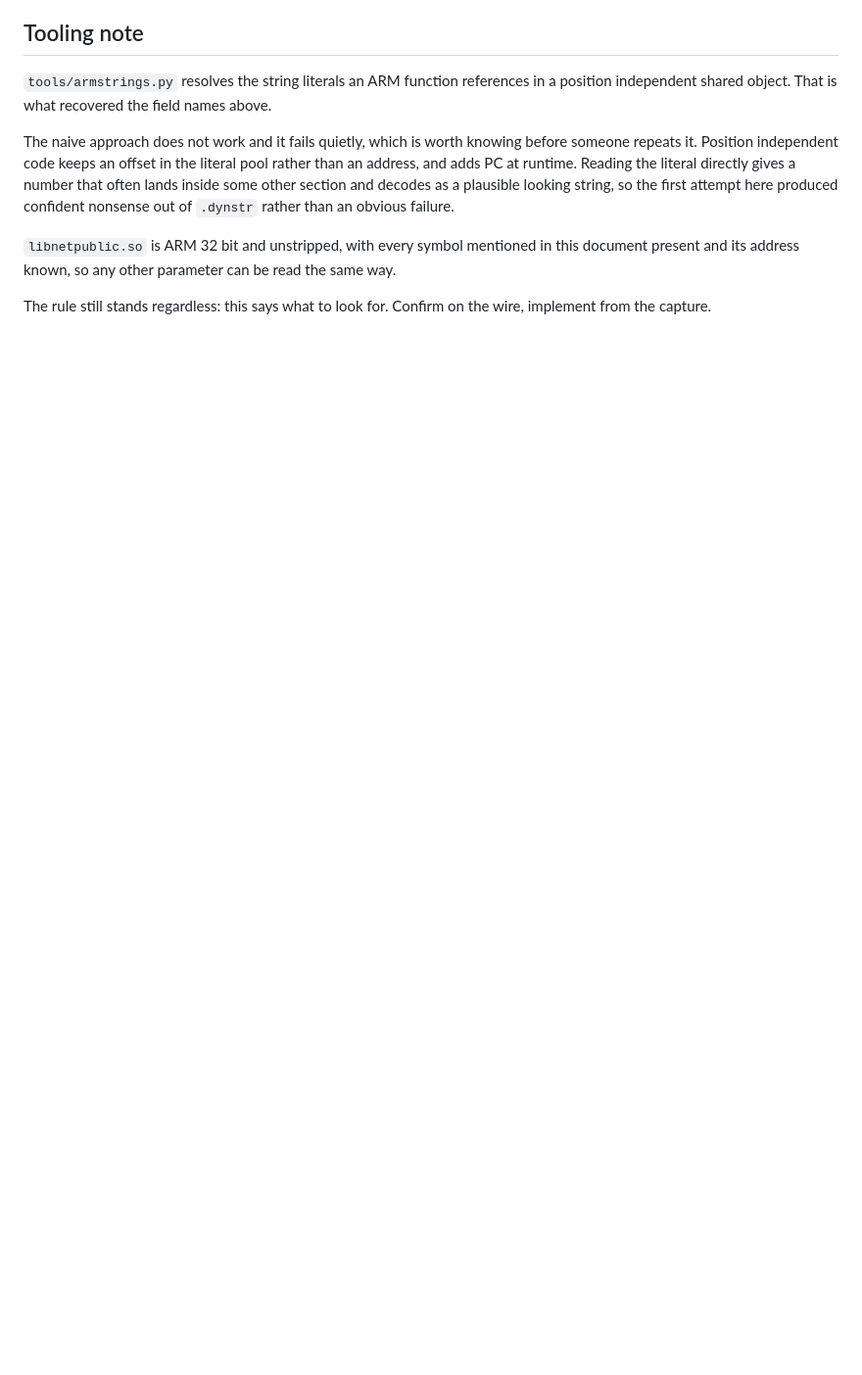
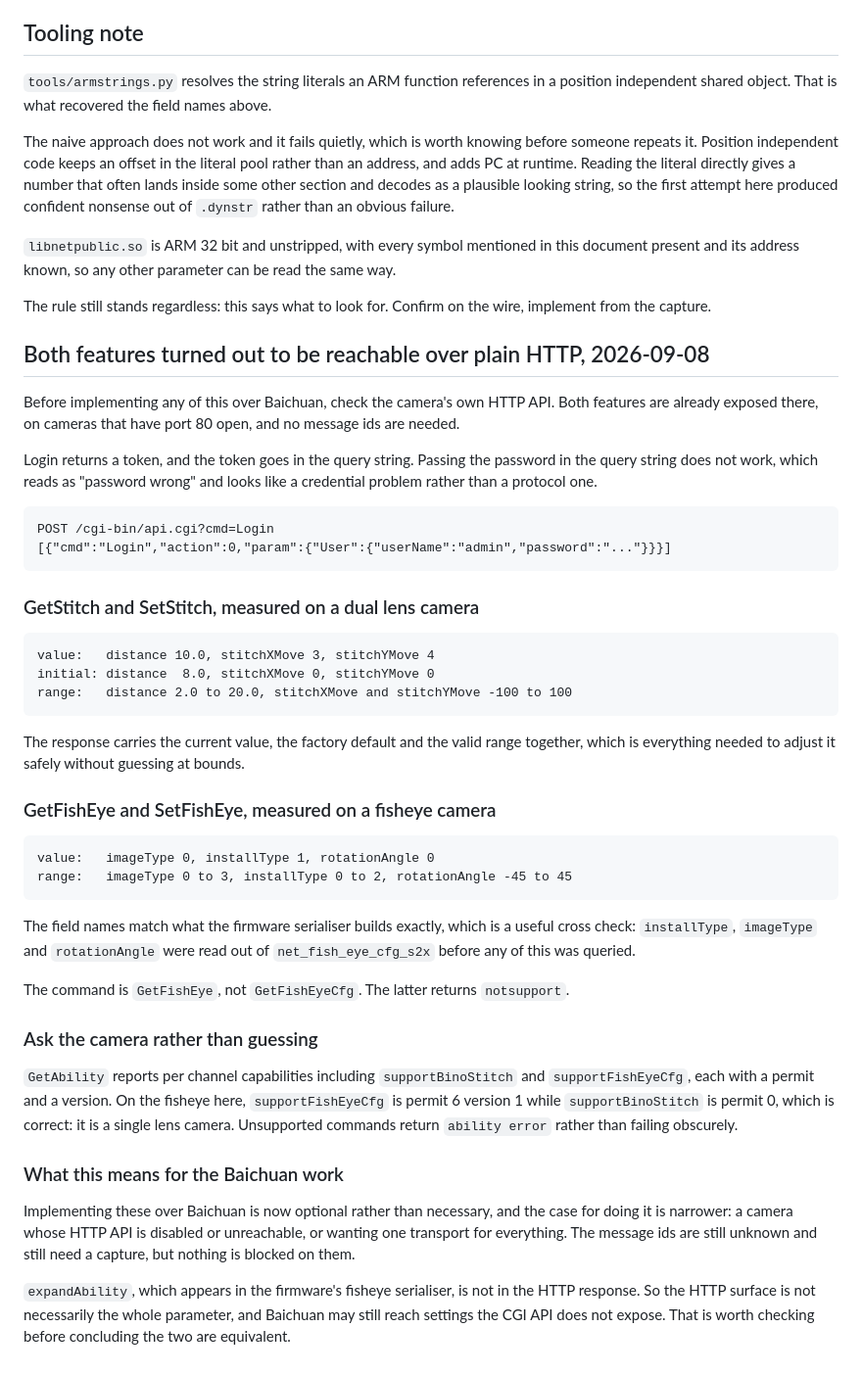
Before and after one commit to VoltTech21/reostream, a Markdown page: docs/phase-d-e-groundwork.md, the part around the change. Shown at 98% size. GitHub-like rendering; blank space fills up the shorter version.

Commit message:
Both features are reachable over the camera's HTTP API
Checked before implementing either over Baichuan, and both are already
exposed: GetStitch and SetStitch for the dual lens camera, GetFishEye and
SetFishEye for the fisheye. Each returns current value, factory default and
valid range together.

The field names match what the firmware serialisers build, which is a useful
cross check on the earlier disassembly: installType, imageType and
rotationAngle were read out of the binary before any of this was queried.

So the Baichuan implementation is optional rather than necessary, and the
missing message ids block nothing. Noting that expandAbility appears in the
firmware serialiser but not in the HTTP response, so the two surfaces may not
be equivalent.

```diff
--- a/docs/phase-d-e-groundwork.md
+++ b/docs/phase-d-e-groundwork.md
@@ -229,3 +229,56 @@ present and its address known, so any other parameter can be read the same way.
 
 The rule still stands regardless: this says what to look for. Confirm on the wire, implement
 from the capture.
+
+## Both features turned out to be reachable over plain HTTP, 2026-09-08
+
+Before implementing any of this over Baichuan, check the camera's own HTTP API. Both
+features are already exposed there, on cameras that have port 80 open, and no message ids
+are needed.
+
+Login returns a token, and the token goes in the query string. Passing the password in the
+query string does not work, which reads as "password wrong" and looks like a credential
+problem rather than a protocol one.
+
+    POST /cgi-bin/api.cgi?cmd=Login
+    [{"cmd":"Login","action":0,"param":{"User":{"userName":"admin","password":"..."}}}]
+
+### GetStitch and SetStitch, measured on a dual lens camera
+
+    value:   distance 10.0, stitchXMove 3, stitchYMove 4
+    initial: distance  8.0, stitchXMove 0, stitchYMove 0
+    range:   distance 2.0 to 20.0, stitchXMove and stitchYMove -100 to 100
+
+The response carries the current value, the factory default and the valid range together,
+which is everything needed to adjust it safely without guessing at bounds.
+
+### GetFishEye and SetFishEye, measured on a fisheye camera
+
+    value:   imageType 0, installType 1, rotationAngle 0
+    range:   imageType 0 to 3, installType 0 to 2, rotationAngle -45 to 45
+
+The field names match what the firmware serialiser builds exactly, which is a useful
+cross check: `installType`, `imageType` and `rotationAngle` were read out of
+`net_fish_eye_cfg_s2x` before any of this was queried.
+
+The command is `GetFishEye`, not `GetFishEyeCfg`. The latter returns `notsupport`.
+
+### Ask the camera rather than guessing
+
+`GetAbility` reports per channel capabilities including `supportBinoStitch` and
+`supportFishEyeCfg`, each with a permit and a version. On the fisheye here,
+`supportFishEyeCfg` is permit 6 version 1 while `supportBinoStitch` is permit 0, which is
+correct: it is a single lens camera. Unsupported commands return `ability error` rather
+than failing obscurely.
+
+### What this means for the Baichuan work
+
+Implementing these over Baichuan is now optional rather than necessary, and the case for
+doing it is narrower: a camera whose HTTP API is disabled or unreachable, or wanting one
+transport for everything. The message ids are still unknown and still need a capture, but
+nothing is blocked on them.
+
+`expandAbility`, which appears in the firmware's fisheye serialiser, is not in the HTTP
+response. So the HTTP surface is not necessarily the whole parameter, and Baichuan may
+still reach settings the CGI API does not expose. That is worth checking before concluding
+the two are equivalent.
```
